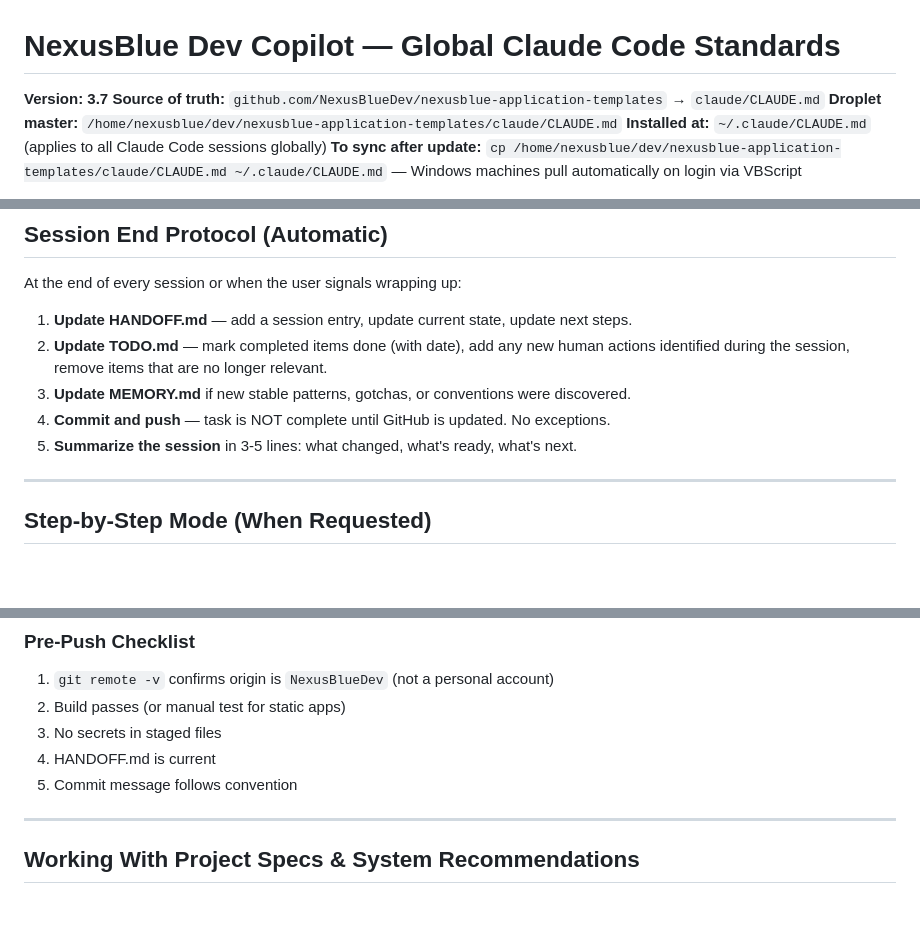
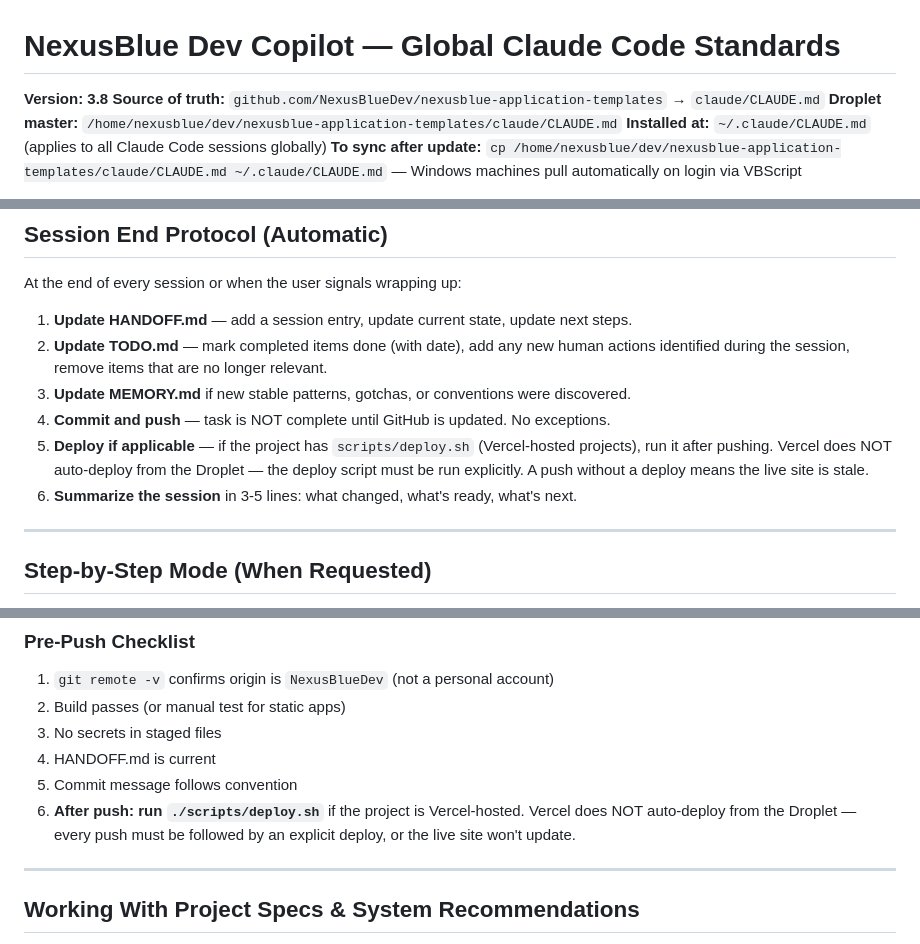
Before and after one commit to NexusBlueDev/nexusblue-application-templates, a Markdown page: claude/CLAUDE.md, 3 parts joined by grey strips. GitHub-like rendering; blank space fills up the shorter version.

Commit message:
docs: update global CLAUDE.md to v3.8 — deploy after push rule
Added explicit deploy step to Session End Protocol (step 5) and
Pre-Push Checklist (step 6). Vercel does not auto-deploy from the
Droplet — scripts/deploy.sh must be run after every git push for
Vercel-hosted projects.

Co-Authored-By: Claude Opus 4.6 <noreply@anthropic.com>

```diff
--- a/claude/CLAUDE.md
+++ b/claude/CLAUDE.md
@@ -1,6 +1,6 @@
 # NexusBlue Dev Copilot — Global Claude Code Standards
 
-**Version: 3.7**
+**Version: 3.8**
 **Source of truth:** `github.com/NexusBlueDev/nexusblue-application-templates` → `claude/CLAUDE.md`
 **Droplet master:** `/home/nexusblue/dev/nexusblue-application-templates/claude/CLAUDE.md`
 **Installed at:** `~/.claude/CLAUDE.md` (applies to all Claude Code sessions globally)
@@ -65,7 +65,8 @@ At the end of every session or when the user signals wrapping up:
 2. **Update TODO.md** — mark completed items done (with date), add any new human actions identified during the session, remove items that are no longer relevant.
 3. **Update MEMORY.md** if new stable patterns, gotchas, or conventions were discovered.
 4. **Commit and push** — task is NOT complete until GitHub is updated. No exceptions.
-5. **Summarize the session** in 3-5 lines: what changed, what's ready, what's next.
+5. **Deploy if applicable** — if the project has `scripts/deploy.sh` (Vercel-hosted projects), run it after pushing. Vercel does NOT auto-deploy from the Droplet — the deploy script must be run explicitly. A push without a deploy means the live site is stale.
+6. **Summarize the session** in 3-5 lines: what changed, what's ready, what's next.
 
 ---
 
@@ -448,6 +449,7 @@ desktop.ini
 3. No secrets in staged files
 4. HANDOFF.md is current
 5. Commit message follows convention
+6. **After push: run `./scripts/deploy.sh`** if the project is Vercel-hosted. Vercel does NOT auto-deploy from the Droplet — every push must be followed by an explicit deploy, or the live site won't update.
 
 ---
 
```
Also changed, not shown: other parts of claude/CLAUDE.md (+1 -0 lines).
